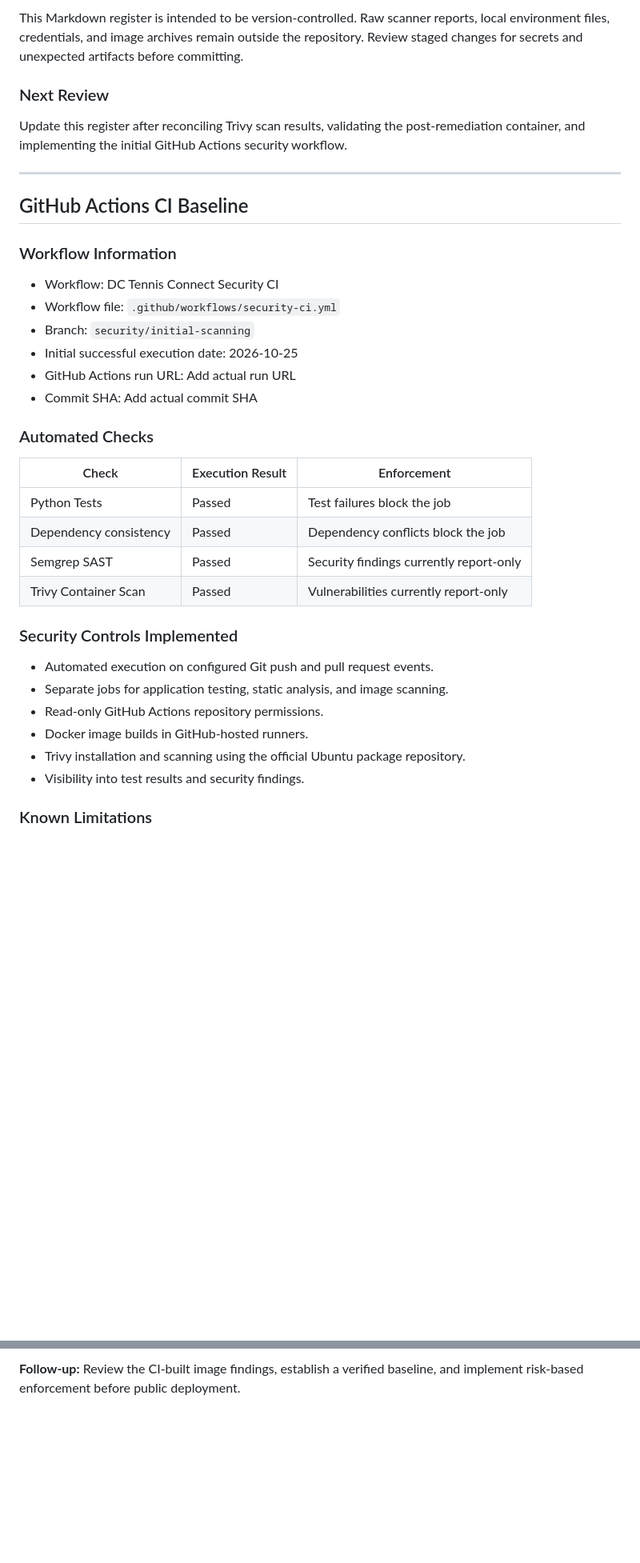
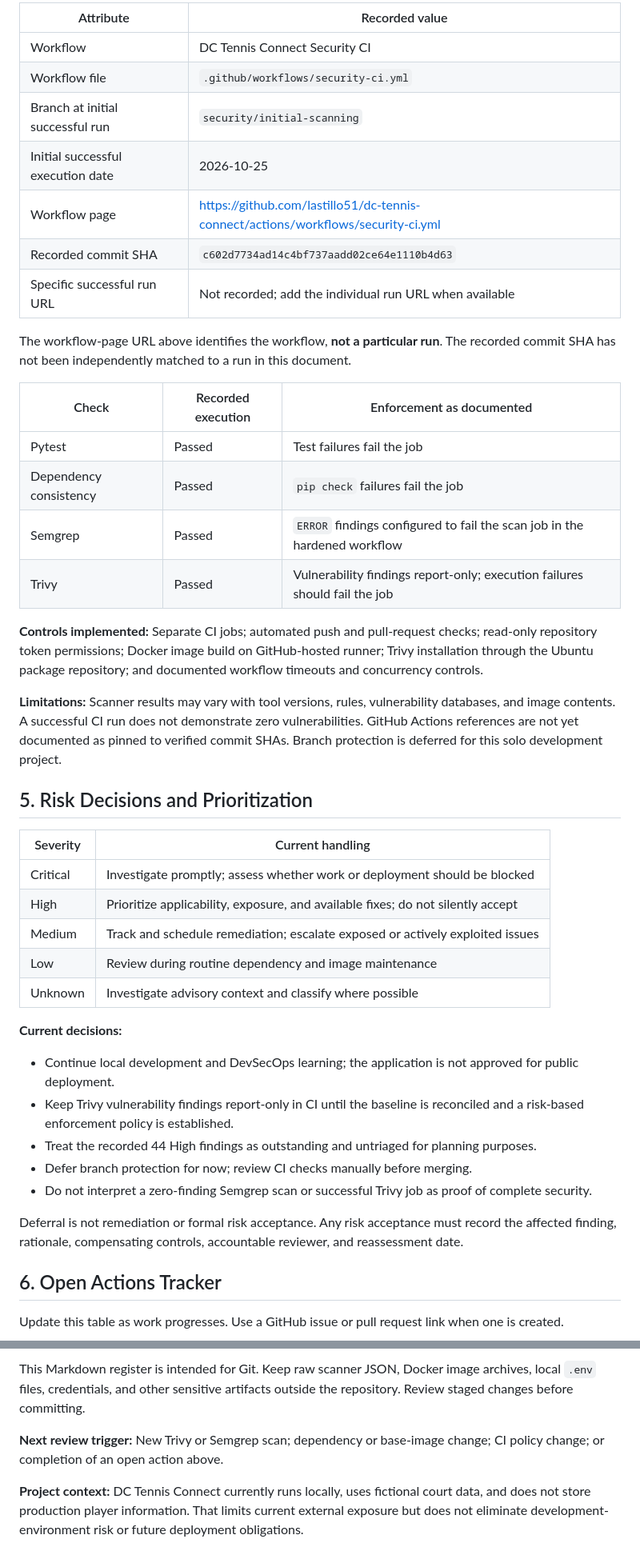
Before and after one commit to lastillo51/dc-tennis-connect, a Markdown page: docs/runbooks/security-findings.md, 2 parts joined by grey strips. Shown at 80% size. Rendered like a GitHub page; blank space fills up the shorter version.

```diff
--- a/docs/runbooks/security-findings.md
+++ b/docs/runbooks/security-findings.md
@@ -180,40 +112,48 @@ Use statuses: **Open**, **Investigating**, **Remediation Planned**, **Resolved**
 
-This Markdown register is intended to be version-controlled. Raw scanner reports, local environment files, credentials, and image archives remain outside the repository. Review staged changes for secrets and unexpected artifacts before committing.
+| Attribute | Recorded value |
+|---|---|
+| Workflow | DC Tennis Connect Security CI |
+| Workflow file | `.github/workflows/security-ci.yml` |
+| Branch at initial successful run | `security/initial-scanning` |
+| Initial successful execution date | 2026-10-25 |
+| Workflow page | https://github.com/lastillo51/dc-tennis-connect/actions/workflows/security-ci.yml |
+| Recorded commit SHA | `c602d7734ad14c4bf737aadd02ce64e1110b4d63` |
+| Specific successful run URL | Not recorded; add the individual run URL when available |
 
-### Next Review
+The workflow-page URL above identifies the workflow, **not a particular run**. The recorded commit SHA has not been independently matched to a run in this document.
 
-Update this register after reconciling Trivy scan results, validating the post-remediation container, and implementing the initial GitHub Actions security workflow.
+| Check | Recorded execution | Enforcement as documented |
+|---|---|---|
+| Pytest | Passed | Test failures fail the job |
+| Dependency consistency | Passed | `pip check` failures fail the job |
+| Semgrep | Passed | `ERROR` findings configured to fail the scan job in the hardened workflow |
+| Trivy | Passed | Vulnerability findings report-only; execution failures should fail the job |
 
----
+**Controls implemented:** Separate CI jobs; automated push and pull-request checks; read-only repository token permissions; Docker image build on GitHub-hosted runner; Trivy installation through the Ubuntu package repository; and documented workflow timeouts and concurrency controls.
 
-## GitHub Actions CI Baseline
+**Limitations:** Scanner results may vary with tool versions, rules, vulnerability databases, and image contents. A successful CI run does not demonstrate zero vulnerabilities. GitHub Actions references are not yet documented as pinned to verified commit SHAs. Branch protection is deferred for this solo development project.
 
-### Workflow Information
+## 5. Risk Decisions and Prioritization
 
-- Workflow: DC Tennis Connect Security CI
-- Workflow file: `.github/workflows/security-ci.yml`
-- Branch: `security/initial-scanning`
-- Initial successful execution date: 2026-10-25
-- GitHub Actions run URL: Add actual run URL
-- Commit SHA: Add actual commit SHA
+| Severity | Current handling |
+|---|---|
+| Critical | Investigate promptly; assess whether work or deployment should be blocked |
+| High | Prioritize applicability, exposure, and available fixes; do not silently accept |
+| Medium | Track and schedule remediation; escalate exposed or actively exploited issues |
+| Low | Review during routine dependency and image maintenance |
+| Unknown | Investigate advisory context and classify where possible |
 
-### Automated Checks
+**Current decisions:**
 
-| Check | Execution Result | Enforcement |
-|---|---|---|
-| Python Tests | Passed | Test failures block the job |
-| Dependency consistency | Passed | Dependency conflicts block the job |
-| Semgrep SAST | Passed | Security findings currently report-only |
-| Trivy Container Scan | Passed | Vulnerabilities currently report-only |
+- Continue local development and DevSecOps learning; the application is not approved for public deployment.
+- Keep Trivy vulnerability findings report-only in CI until the baseline is reconciled and a risk-based enforcement policy is established.
+- Treat the recorded 44 High findings as outstanding and untriaged for planning purposes.
+- Defer branch protection for now; review CI checks manually before merging.
+- Do not interpret a zero-finding Semgrep scan or successful Trivy job as proof of complete security.
 
-### Security Controls Implemented
+Deferral is not remediation or formal risk acceptance. Any risk acceptance must record the affected finding, rationale, compensating controls, accountable reviewer, and reassessment date.
 
-- Automated execution on configured Git push and pull request events.
-- Separate jobs for application testing, static analysis, and image scanning.
-- Read-only GitHub Actions repository permissions.
-- Docker image builds in GitHub-hosted runners.
-- Trivy installation and scanning using the official Ubuntu package repository.
-- Visibility into test results and security findings.
+## 6. Open Actions Tracker
 
-### Known Limitations
+Update this table as work progresses. Use a GitHub issue or pull request link when one is created.
 
@@ -252,2 +212,6 @@ This decision does not constitute acceptance or resolution of the vulnerabilitie
 
-**Follow-up:** Review the CI-built image findings, establish a verified baseline, and implement risk-based enforcement before public deployment.
+This Markdown register is intended for Git. Keep raw scanner JSON, Docker image archives, local `.env` files, credentials, and other sensitive artifacts outside the repository. Review staged changes before committing.
+
+**Next review trigger:** New Trivy or Semgrep scan; dependency or base-image change; CI policy change; or completion of an open action above.
+
+**Project context:** DC Tennis Connect currently runs locally, uses fictional court data, and does not store production player information. That limits current external exposure but does not eliminate development-environment risk or future deployment obligations.
```
Also changed, not shown: other parts of docs/runbooks/security-findings.md (+100 -148 lines).
